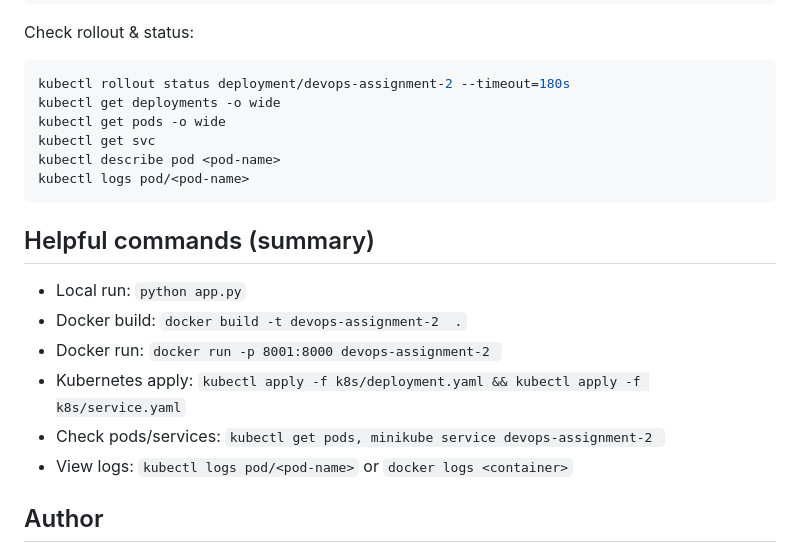
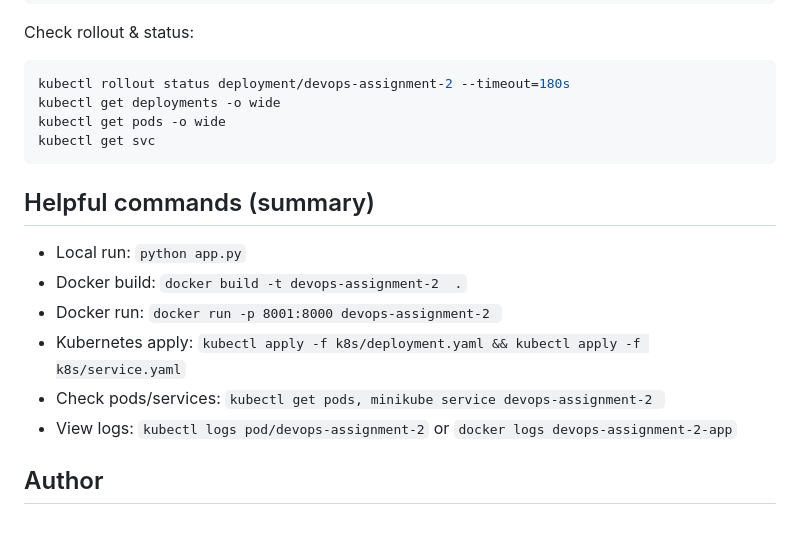
Before and after one commit to SasiVakulRithwik/devops-assignment-2, a Markdown page: README.md, the part around the change. GitHub-like rendering; blank space fills up the shorter version.

Commit message:
Updated final README.md

````diff
--- a/README.md
+++ b/README.md
@@ -135,8 +135,6 @@ kubectl rollout status deployment/devops-assignment-2 --timeout=180s
 kubectl get deployments -o wide
 kubectl get pods -o wide
 kubectl get svc
-kubectl describe pod <pod-name>
-kubectl logs pod/<pod-name>
 ```
 
 ## Helpful commands (summary)
@@ -145,7 +143,7 @@ kubectl logs pod/<pod-name>
 - Docker run: `docker run -p 8001:8000 devops-assignment-2 `
 - Kubernetes apply: `kubectl apply -f k8s/deployment.yaml && kubectl apply -f k8s/service.yaml`
 - Check pods/services: `kubectl get pods, minikube service devops-assignment-2 `
-- View logs: `kubectl logs pod/<pod-name>` or `docker logs <container>`
+- View logs: `kubectl logs pod/devops-assignment-2` or `docker logs devops-assignment-2-app`
 
 ## Author
 - GitHub: https://github.com/SasiVakulRithwik
````
